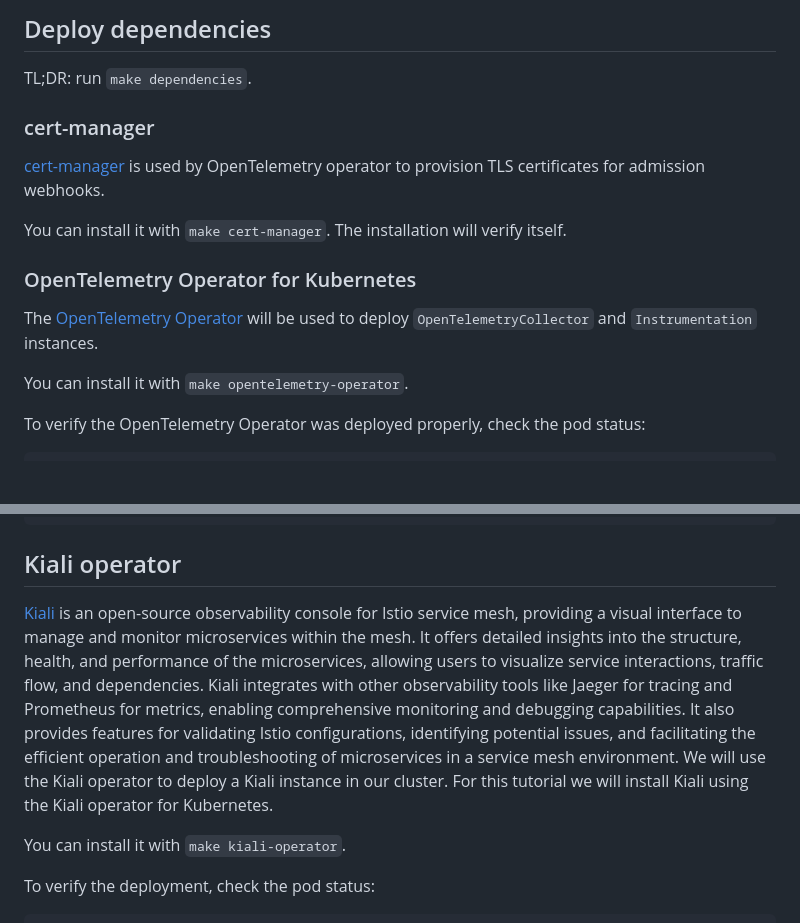
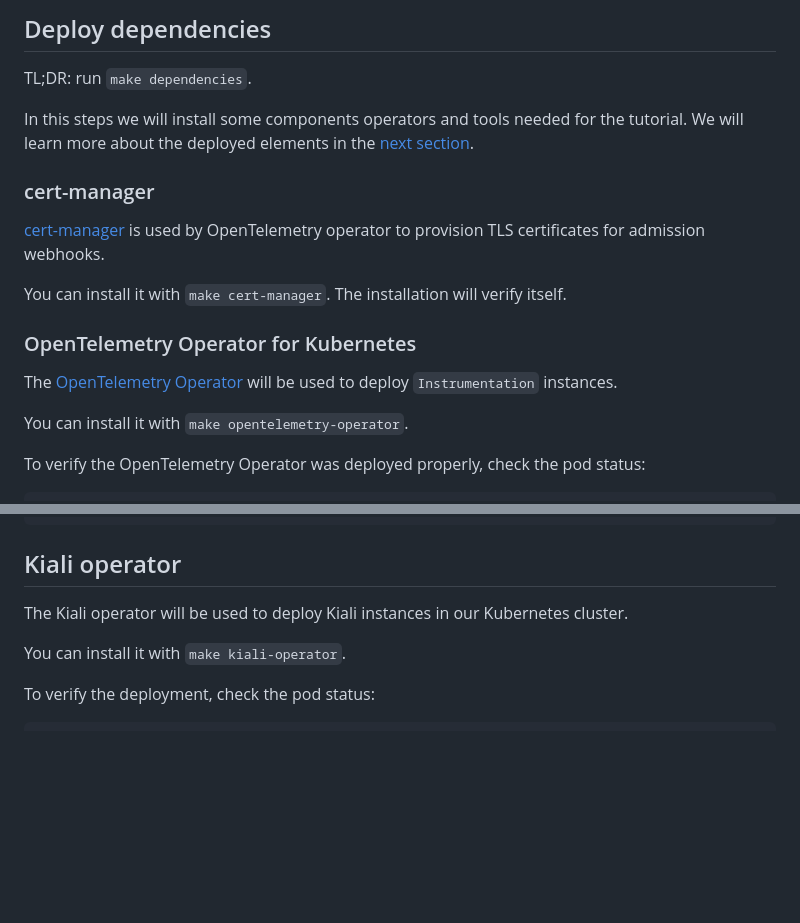
Before and after one commit to iblancasa/kiali-tracing-tutorial, a Markdown page: steps/00-setup.md, 2 parts joined by grey strips. Drawn GitHub-style; blank space fills up the shorter version.

````diff
--- a/steps/00-setup.md
+++ b/steps/00-setup.md
@@ -82,13 +82,15 @@ You can remove the cluster using `make clean`.
 
 TL;DR: run `make dependencies`.
 
+In this steps we will install some components operators and tools needed for the tutorial. We will learn more about the deployed elements in the [next section](./01-infrastructure.md).
+
 ### cert-manager
 [cert-manager](https://cert-manager.io/docs/) is used by OpenTelemetry operator to provision TLS certificates for admission webhooks.
 
 You can install it with `make cert-manager`. The installation will verify itself.
 
 ### OpenTelemetry Operator for Kubernetes
-The [OpenTelemetry Operator](https://github.com/open-telemetry/opentelemetry-operator) will be used to deploy `OpenTelemetryCollector` and `Instrumentation` instances.
+The [OpenTelemetry Operator](https://github.com/open-telemetry/opentelemetry-operator) will be used to deploy `Instrumentation` instances.
 
 You can install it with `make opentelemetry-operator`.
 
@@ -112,7 +114,7 @@ jaeger-operator-8f4765884-7ntr4   2/2     Running   0          12s
 ```
 
 ## Kiali operator
-[Kiali](https://kiali.io/) is an open-source observability console for Istio service mesh, providing a visual interface to manage and monitor microservices within the mesh. It offers detailed insights into the structure, health, and performance of the microservices, allowing users to visualize service interactions, traffic flow, and dependencies. Kiali integrates with other observability tools like Jaeger for tracing and Prometheus for metrics, enabling comprehensive monitoring and debugging capabilities. It also provides features for validating Istio configurations, identifying potential issues, and facilitating the efficient operation and troubleshooting of microservices in a service mesh environment. We will use the Kiali operator to deploy a Kiali instance in our cluster. For this tutorial we will install Kiali using the Kiali operator for Kubernetes.
+The Kiali operator will be used to deploy Kiali instances in our Kubernetes cluster.
 
 You can install it with `make kiali-operator`.
 
````
Also changed, not shown: other parts of steps/00-setup.md (+1 -1 lines), steps/01-infrastructure.md (+18 -2 lines), steps/02-deploying-workloads.md (added, +156 -0 lines), steps/img/02-jaeger.png (added), steps/img/02-kiali-graph.png (added), steps/img/02-kiali-traces.png (added), steps/img/02-kiali.png (added), 9 other files.
